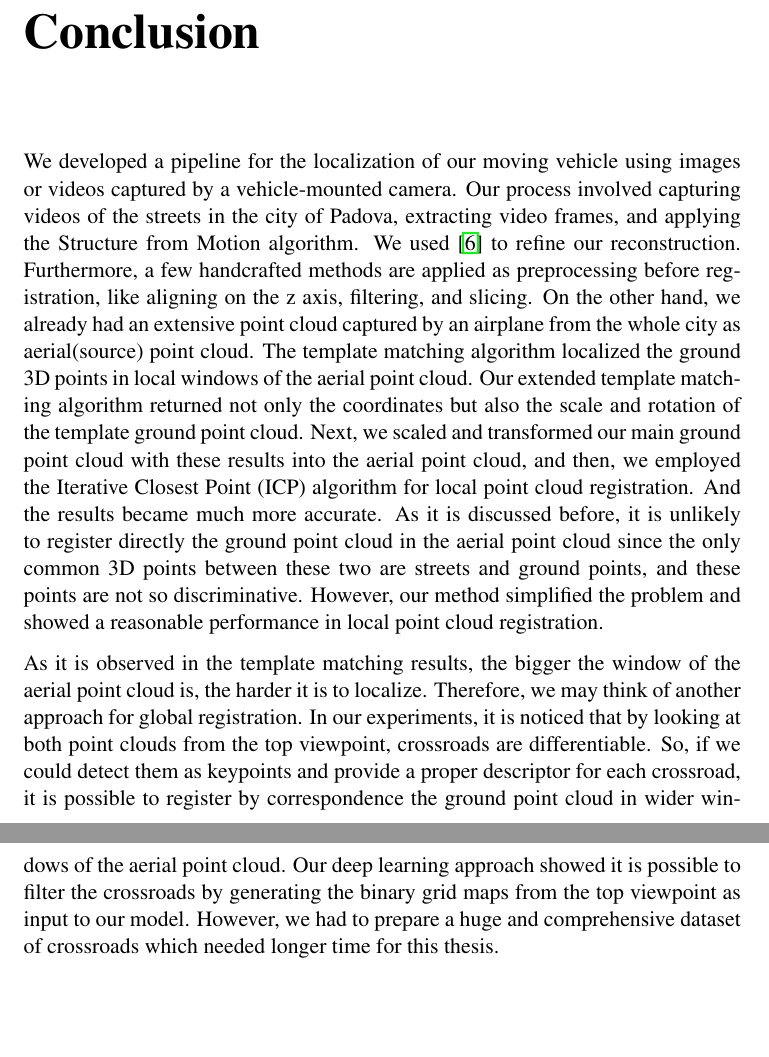
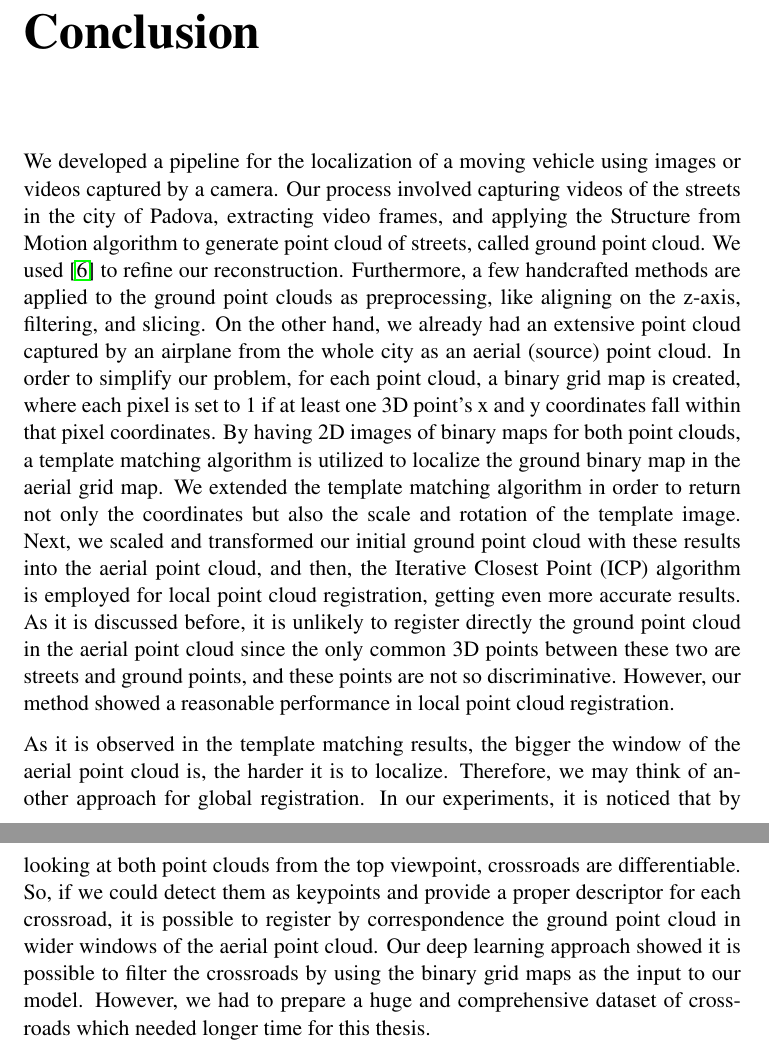
Before and after one commit to gkiavash/Master-Thesis-Structure-from-Motion, a LaTeX thesis (thesis/main.tex, which reads thesis/6_conclusion.tex): two parts of pages 56 and 57 of 59, joined at a grey line, cut so that both start at the same text, the shorter picture padded with empty space. Compiled offline with pdfLaTeX.

Commit message:
professor changes + fixed conclusion

```diff
--- a/thesis/6_conclusion.tex
+++ b/thesis/6_conclusion.tex
@@ -6,28 +6,26 @@
 
 % Document
 \begin{document}
-    We developed a pipeline for the localization of our moving vehicle using images or videos captured by
-    a vehicle-mounted camera. Our process involved capturing videos of the streets in the city of Padova, extracting
-    video frames, and applying the Structure from Motion algorithm. We used \cite{lindenberger2021pixsfm}
-    to refine our reconstruction. Furthermore, a few handcrafted methods are applied as preprocessing before
-    registration, like aligning on the z axis, filtering, and slicing. On the other hand, we already had an
-    extensive point cloud captured by an airplane from the whole city as aerial(source) point cloud. The template matching algorithm
-    localized the ground 3D points in local windows of the aerial point cloud. Our extended template matching
-    algorithm returned not only the coordinates but also the scale and rotation of the template ground point cloud.
-    Next, we scaled and transformed our main ground point cloud with these results into the aerial point cloud, and then,
-    we employed the Iterative Closest Point (ICP) algorithm for local point cloud registration.
-    And the results became much more accurate. As it is discussed before, it is unlikely to register directly
+    We developed a pipeline for the localization of a moving vehicle using images or videos captured by
+    a camera. Our process involved capturing videos of the streets in the city of Padova, extracting
+    video frames, and applying the Structure from Motion algorithm to generate point cloud of streets, called ground point cloud. We used \cite{lindenberger2021pixsfm}
+    to refine our reconstruction. Furthermore, a few handcrafted methods are applied to the ground point clouds as preprocessing, like aligning on the z-axis, filtering, and slicing. On the other hand, we already had an
+    extensive point cloud captured by an airplane from the whole city as an aerial (source) point cloud.
+    In order to simplify our problem, for each point cloud, a binary grid map is created,
+    where each pixel is set to 1 if at least one 3D point's x and y coordinates fall within that pixel coordinates.
+    By having 2D images of binary maps for both point clouds, a template matching algorithm is utilized to
+    localize the ground binary map in the aerial grid map. We extended the template matching
+    algorithm in order to return not only the coordinates but also the scale and rotation of the template image.
+    Next, we scaled and transformed our initial ground point cloud with these results into the aerial point cloud, and then, the Iterative Closest Point (ICP) algorithm is employed for local point cloud registration, getting even more accurate results. As it is discussed before, it is unlikely to register directly
     the ground point cloud in the aerial point cloud
     since the only common 3D points between these two are streets and ground points, and these points
-    are not so discriminative. However, our method simplified the problem and showed a reasonable performance
-    in local point cloud registration.
+    are not so discriminative. However, our method showed a reasonable performance in local point cloud registration.
 
     As it is observed in the template matching results, the bigger the window of the aerial point cloud is, the harder it is to localize.
     Therefore, we may think of another approach for global registration. In our experiments, it is noticed that by
-    looking at both point clouds from the top viewpoint, crossroads are differentiable. So, if we could detect them as
-    keypoints and provide a proper descriptor for each crossroad, it is possible to register by correspondence
+    looking at both point clouds from the top viewpoint, crossroads are differentiable. So, if we could detect them as keypoints and provide a proper descriptor for each crossroad, it is possible to register by correspondence
     the ground point cloud in wider windows of the aerial point cloud. Our deep learning approach showed it is
-    possible to filter the crossroads by generating the binary grid maps from the top viewpoint as input to our model.
+    possible to filter the crossroads by using the binary grid maps as the input to our model.
     However, we had to prepare a huge and comprehensive dataset of crossroads which needed longer time for this thesis.
 
     To conclude, nowadays, with the advancements in cameras and powerful computers, the computation of accurate and
```
Also changed, not shown: thesis/4_method.tex (+1 -1 lines), thesis/main.tex (+2 -2 lines).
